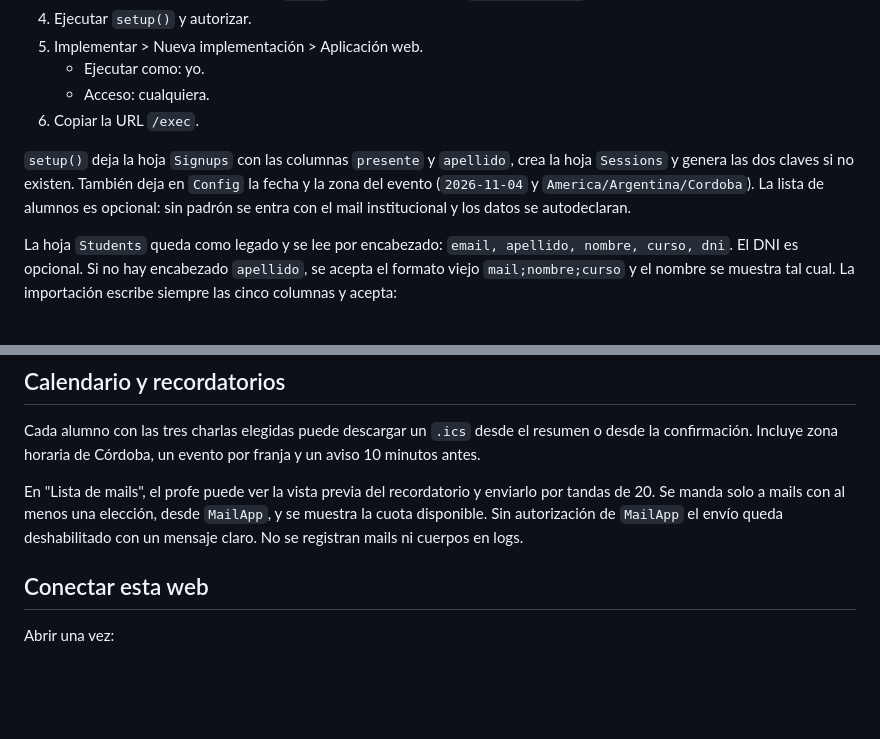
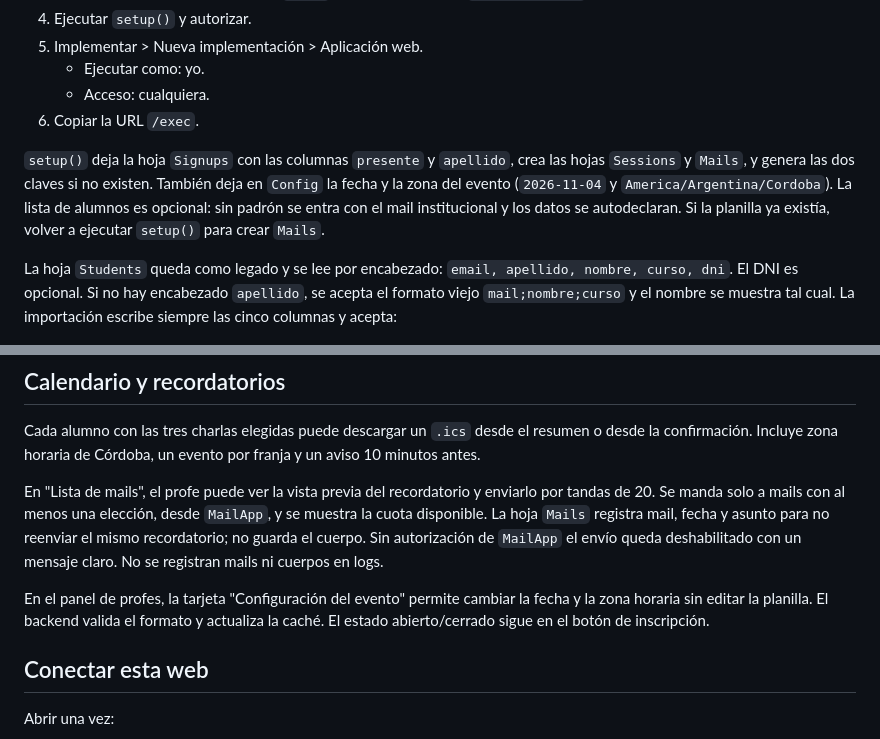
Before and after one commit to Lxchoooo/esi-inscripcion-demo, a Markdown page: README.md, 2 parts joined by grey strips. GitHub-like rendering; blank space fills up the shorter version.

Commit message:
docs: documentar configuracion y control de mails

```diff
--- a/README.md
+++ b/README.md
@@ -28,10 +28,11 @@ En demo, todo queda en el navegador y no hay clave real.
 6. Copiar la URL `/exec`.
 
 `setup()` deja la hoja `Signups` con las columnas `presente` y `apellido`,
-crea la hoja `Sessions` y genera las dos claves si no existen. También deja en
-`Config` la fecha y la zona del evento (`2026-11-04` y
+crea las hojas `Sessions` y `Mails`, y genera las dos claves si no existen.
+También deja en `Config` la fecha y la zona del evento (`2026-11-04` y
 `America/Argentina/Cordoba`). La lista de alumnos es opcional: sin padrón se
-entra con el mail institucional y los datos se autodeclaran.
+entra con el mail institucional y los datos se autodeclaran. Si la planilla ya
+existía, volver a ejecutar `setup()` para crear `Mails`.
 
 La hoja `Students` queda como legado y se lee por encabezado:
 `email, apellido, nombre, curso, dni`. El DNI es opcional. Si no hay encabezado
@@ -165,9 +166,15 @@ franja y un aviso 10 minutos antes.
 
 En "Lista de mails", el profe puede ver la vista previa del recordatorio y
 enviarlo por tandas de 20. Se manda solo a mails con al menos una elección,
-desde `MailApp`, y se muestra la cuota disponible. Sin autorización de
-`MailApp` el envío queda deshabilitado con un mensaje claro. No se registran
-mails ni cuerpos en logs.
+desde `MailApp`, y se muestra la cuota disponible. La hoja `Mails` registra
+mail, fecha y asunto para no reenviar el mismo recordatorio; no guarda el
+cuerpo. Sin autorización de `MailApp` el envío queda deshabilitado con un
+mensaje claro. No se registran mails ni cuerpos en logs.
+
+En el panel de profes, la tarjeta "Configuración del evento" permite cambiar
+la fecha y la zona horaria sin editar la planilla. El backend valida el
+formato y actualiza la caché. El estado abierto/cerrado sigue en el botón de
+inscripción.
 
 ## Conectar esta web
 
```
